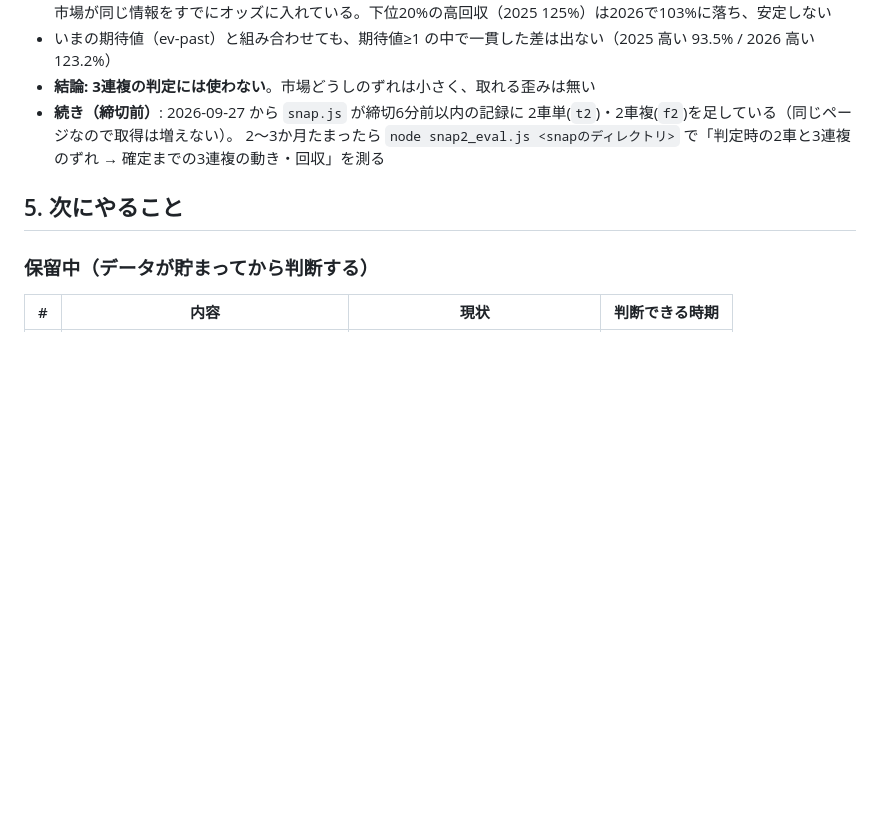
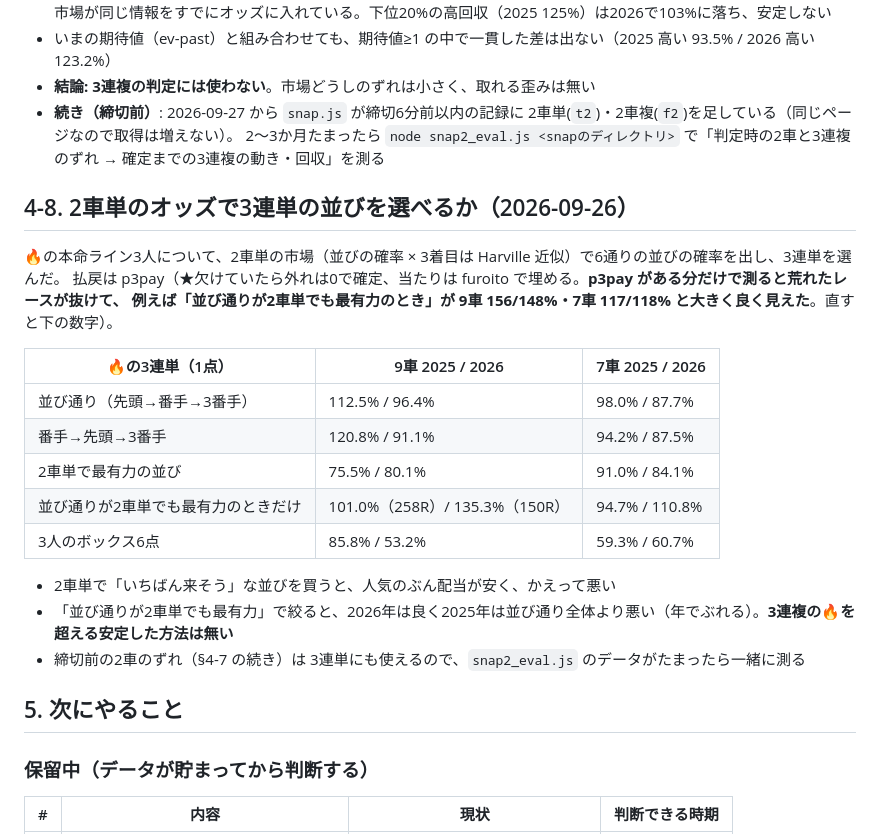
Before and after one commit to honda1986/keirin, a Markdown page: hikitsugi.md, the part around the change. Rendered like a GitHub page; blank space fills up the shorter version.

Commit message:
引き継ぎ資料: 2車単のオッズで3連単の並びを選べるか(§4-8)
Co-Authored-By: Claude Opus 5.5 <noreply@anthropic.com>
Claude-Session: https://claude.ai/code/session_01WTAu7AdhXTFpkGcXFc6Lgx

```diff
--- a/hikitsugi.md
+++ b/hikitsugi.md
@@ -604,6 +604,24 @@ J≤2 自力弱 / 逃げ÷J≥0.6 逃げ型 / ≤0.4 捲り型 / 他 両立型
 - **続き（締切前）**: 2026-09-27 から `snap.js` が締切6分前以内の記録に 2車単(`t2`)・2車複(`f2`)を足している（同じページなので取得は増えない）。
   2〜3か月たまったら `node snap2_eval.js <snapのディレクトリ>` で「判定時の2車と3連複のずれ → 確定までの3連複の動き・回収」を測る
 
+## 4-8. 2車単のオッズで3連単の並びを選べるか（2026-09-26）
+
+🔥の本命ライン3人について、2車単の市場（並びの確率 × 3着目は Harville 近似）で6通りの並びの確率を出し、3連単を選んだ。
+払戻は p3pay（★欠けていたら外れは0で確定、当たりは furoito で埋める。**p3pay がある分だけで測ると荒れたレースが抜けて、
+例えば「並び通りが2車単でも最有力のとき」が 9車 156/148%・7車 117/118% と大きく良く見えた**。直すと下の数字）。
+
+| 🔥の3連単（1点） | 9車 2025 / 2026 | 7車 2025 / 2026 |
+|---|---|---|
+| 並び通り（先頭→番手→3番手） | 112.5% / 96.4% | 98.0% / 87.7% |
+| 番手→先頭→3番手 | 120.8% / 91.1% | 94.2% / 87.5% |
+| 2車単で最有力の並び | 75.5% / 80.1% | 91.0% / 84.1% |
+| 並び通りが2車単でも最有力のときだけ | 101.0%（258R）/ 135.3%（150R） | 94.7% / 110.8% |
+| 3人のボックス6点 | 85.8% / 53.2% | 59.3% / 60.7% |
+
+- 2車単で「いちばん来そう」な並びを買うと、人気のぶん配当が安く、かえって悪い
+- 「並び通りが2車単でも最有力」で絞ると、2026年は良く2025年は並び通り全体より悪い（年でぶれる）。**3連複の🔥を超える安定した方法は無い**
+- 締切前の2車のずれ（§4-7 の続き）は 3連単にも使えるので、`snap2_eval.js` のデータがたまったら一緒に測る
+
 ## 5. 次にやること
 
 ### 保留中（データが貯まってから判断する）
```
